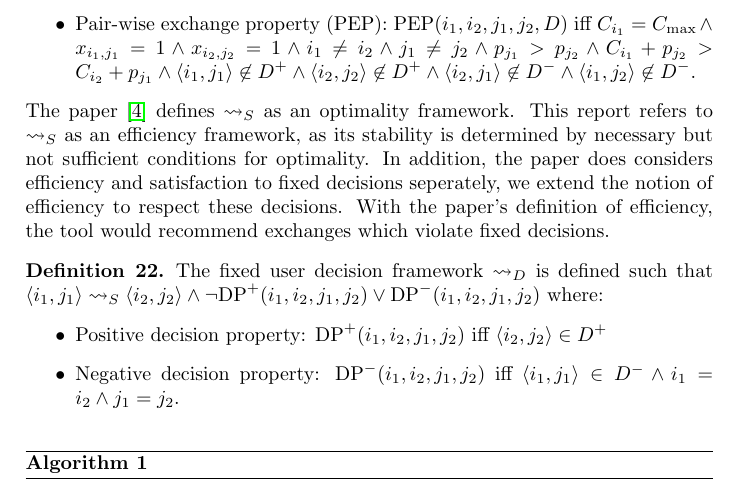
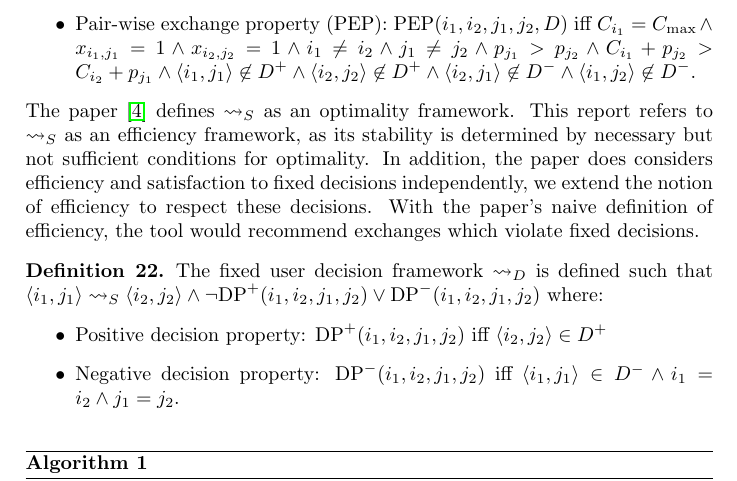
Before and after one commit to mylestunglee/aes, a LaTeX thesis (report/main.tex, which reads report/implementation.tex): part of page 21 of 37, cut so that both start at the same text. Compiled offline with pdfLaTeX.

Commit message:
better write efficiency with fixed decisions

```diff
--- a/report/implementation.tex
+++ b/report/implementation.tex
@@ -290,7 +290,7 @@ The AAFs are constructed using the definitions in paper \cite{aes}. The definiti
 		\item Pair-wise exchange property (PEP): $\text{PEP}(i_1,i_2,j_1,j_2, D)$ iff $C_{i_1}=C_{\max}\land x_{i_1,j_1}=1\land x_{i_2,j_2}=1\land i_1\neq i_2\land j_1\neq j_2\land p_{j_1}>p_{j_2}\land C_{i_1}+p_{j_2}>C_{i_2}+p_{j_1}\land\pair{i_1}{j_1}\not\in D^+\land\pair{i_2}{j_2}\not\in D^+\land\pair{i_2}{j_1}\not\in D^-\land\pair{i_1}{j_2}\not\in D^-$.
 	\end{itemize}
 
-	The paper \cite{aes} defines $\rightsquigarrow_S$ as an optimality framework. This report refers to $\rightsquigarrow_S$ as an efficiency framework, as its stability is determined by necessary but not sufficient conditions for optimality. In addition, the paper does considers efficiency and satisfaction to fixed decisions seperately, we extend the notion of efficiency to respect these decisions. With the paper's definition of efficiency, the tool would recommend exchanges which violate fixed decisions.
+	The paper \cite{aes} defines $\rightsquigarrow_S$ as an optimality framework. This report refers to $\rightsquigarrow_S$ as an efficiency framework, as its stability is determined by necessary but not sufficient conditions for optimality. In addition, the paper does considers efficiency and satisfaction to fixed decisions independently, we extend the notion of efficiency to respect these decisions. With the paper's naive definition of efficiency, the tool would recommend exchanges which violate fixed decisions.
 \end{definition}
 
 \begin{definition}
```
